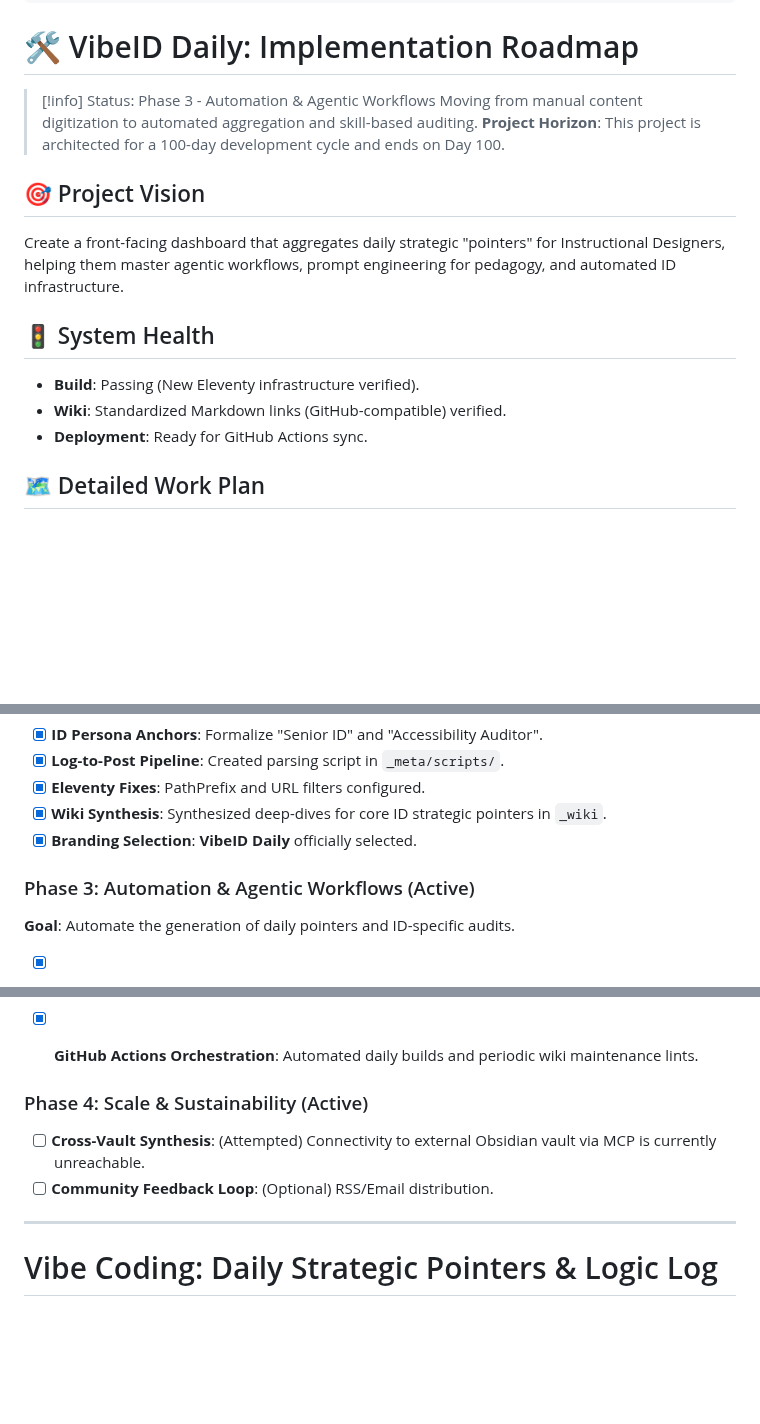
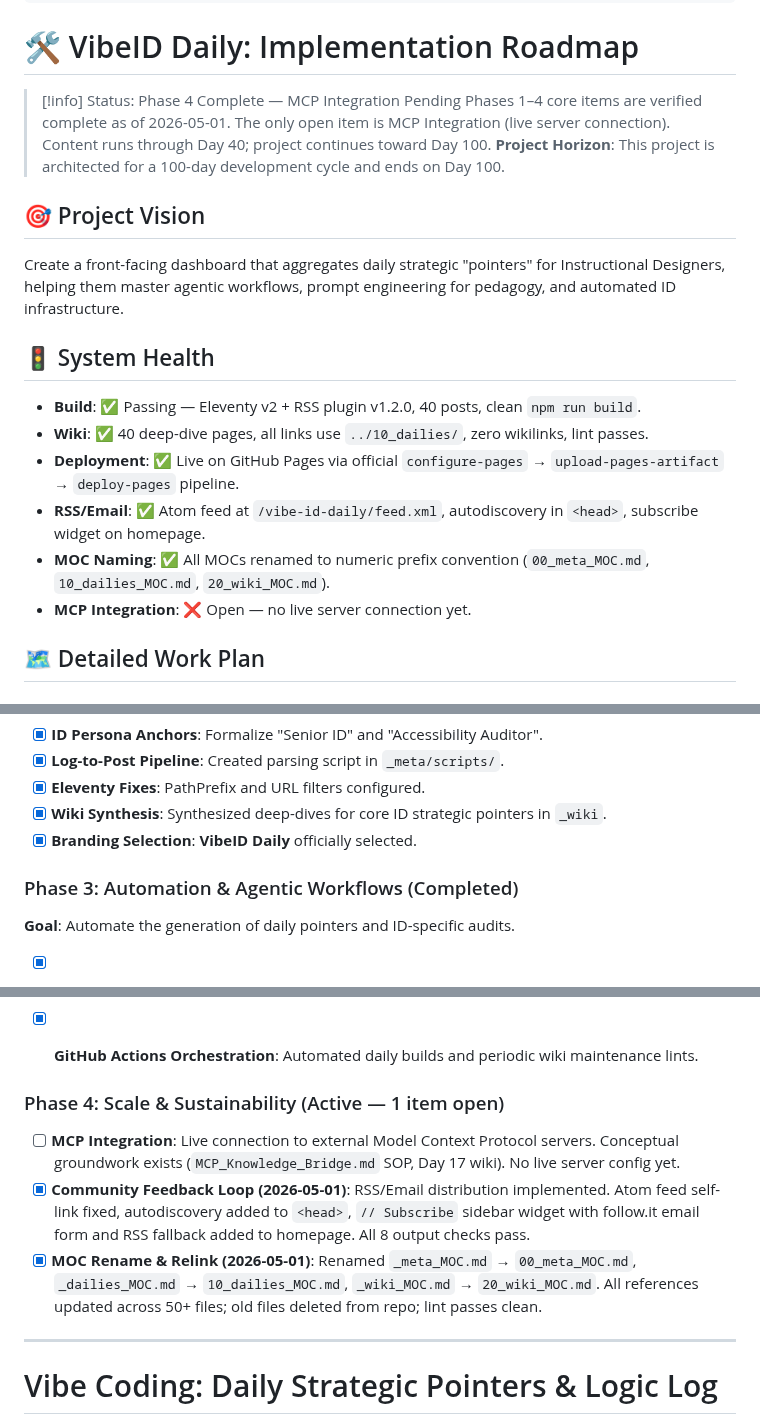
Before and after one commit to jiansuphd/vibe-id-daily-fix, a Markdown page: 00_meta/Work Plan.md, 3 parts joined by grey strips. GitHub-like rendering; blank space fills up the shorter version.

Commit message:
docs: update Work Plan — Phase 3 complete, Phase 4 status current, system health refreshed

```diff
--- a/00_meta/Work Plan.md
+++ b/00_meta/Work Plan.md
@@ -10,17 +10,20 @@ tags:
 
 # 🛠️ VibeID Daily: Implementation Roadmap
 
-> [!info] Status: Phase 3 - Automation & Agentic Workflows
-> Moving from manual content digitization to automated aggregation and skill-based auditing.
+> [!info] Status: Phase 4 Complete — MCP Integration Pending
+> Phases 1–4 core items are verified complete as of 2026-05-01. The only open item is MCP Integration (live server connection). Content runs through Day 40; project continues toward Day 100.
 > **Project Horizon**: This project is architected for a 100-day development cycle and ends on Day 100.
 
 ## 🎯 Project Vision
 Create a front-facing dashboard that aggregates daily strategic "pointers" for Instructional Designers, helping them master agentic workflows, prompt engineering for pedagogy, and automated ID infrastructure.
 
 ## 🚦 System Health
-- **Build**: Passing (New Eleventy infrastructure verified).
-- **Wiki**: Standardized Markdown links (GitHub-compatible) verified.
-- **Deployment**: Ready for GitHub Actions sync.
+- **Build**: ✅ Passing — Eleventy v2 + RSS plugin v1.2.0, 40 posts, clean `npm run build`.
+- **Wiki**: ✅ 40 deep-dive pages, all links use `../10_dailies/`, zero wikilinks, lint passes.
+- **Deployment**: ✅ Live on GitHub Pages via official `configure-pages` → `upload-pages-artifact` → `deploy-pages` pipeline.
+- **RSS/Email**: ✅ Atom feed at `/vibe-id-daily/feed.xml`, autodiscovery in `<head>`, subscribe widget on homepage.
+- **MOC Naming**: ✅ All MOCs renamed to numeric prefix convention (`00_meta_MOC.md`, `10_dailies_MOC.md`, `20_wiki_MOC.md`).
+- **MCP Integration**: ❌ Open — no live server connection yet.
 
 ## 🗺️ Detailed Work Plan
 
@@ -39,7 +42,7 @@ Create a front-facing dashboard that aggregates daily strategic "pointers" for I
 *   [x] **Wiki Synthesis**: Synthesized deep-dives for core ID strategic pointers in `_wiki`.
 *   [x] **Branding Selection**: **VibeID Daily** officially selected.
 
-### Phase 3: Automation & Agentic Workflows (Active)
+### Phase 3: Automation & Agentic Workflows (Completed)
 **Goal**: Automate the generation of daily pointers and ID-specific audits.
 *   [x] **Infrastructure Refactor**: Transitioned to user-preferred directory naming (`_meta`, `_dailies`, `_wiki`).
 *   [x] **Framework Setup**: Rebuilt Eleventy infrastructure from scratch with a "Midnight Pro" (Deep Slate/Violet) aesthetic.
@@ -51,9 +54,10 @@ Create a front-facing dashboard that aggregates daily strategic "pointers" for I
 
 *   [x] **GitHub Actions Orchestration**: Automated daily builds and periodic wiki maintenance lints.
 
-### Phase 4: Scale & Sustainability (Active)
-*   [ ] **Cross-Vault Synthesis**: (Attempted) Connectivity to external Obsidian vault via MCP is currently unreachable.
-*   [ ] **Community Feedback Loop**: (Optional) RSS/Email distribution.
+### Phase 4: Scale & Sustainability (Active — 1 item open)
+*   [ ] **MCP Integration**: Live connection to external Model Context Protocol servers. Conceptual groundwork exists (`MCP_Knowledge_Bridge.md` SOP, Day 17 wiki). No live server config yet.
+*   [x] **Community Feedback Loop (2026-05-01)**: RSS/Email distribution implemented. Atom feed self-link fixed, autodiscovery added to `<head>`, `// Subscribe` sidebar widget with follow.it email form and RSS fallback added to homepage. All 8 output checks pass.
+*   [x] **MOC Rename & Relink (2026-05-01)**: Renamed `_meta_MOC.md` → `00_meta_MOC.md`, `_dailies_MOC.md` → `10_dailies_MOC.md`, `_wiki_MOC.md` → `20_wiki_MOC.md`. All references updated across 50+ files; old files deleted from repo; lint passes clean.
 
 ---
 
```
